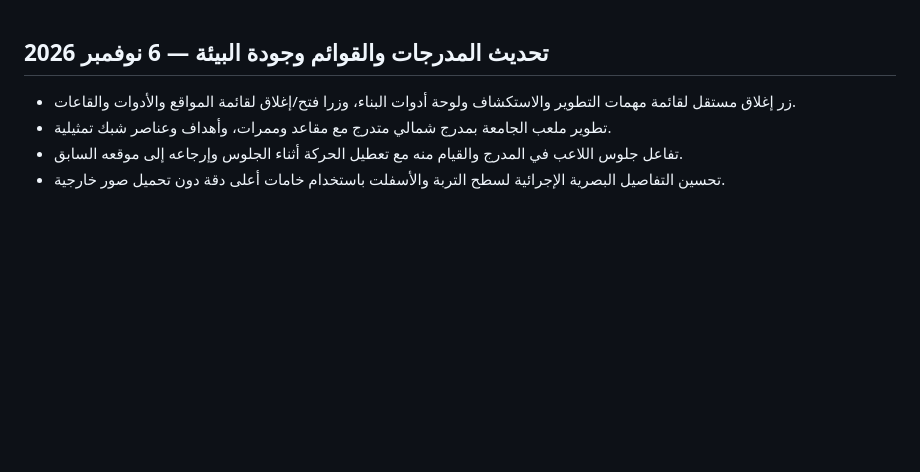
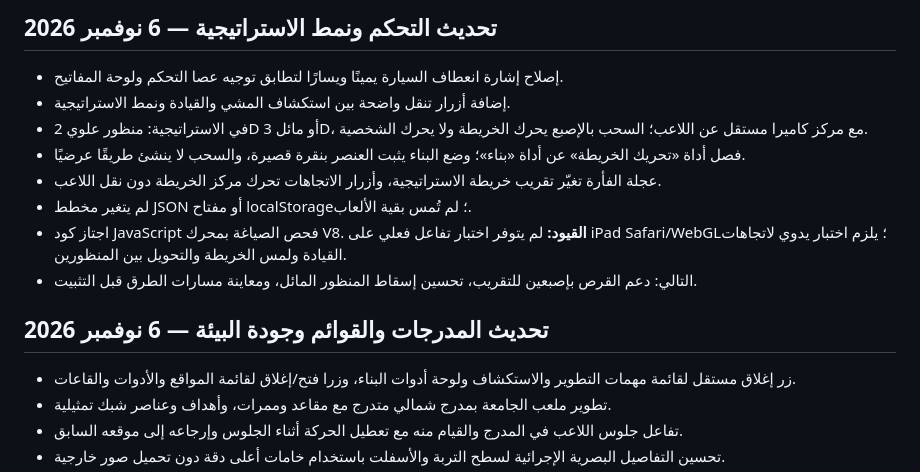
Before and after one commit to youef/gamesplay, a Markdown page: nbu-campus-3d/ROADMAP.md, the part around the change. Drawn GitHub-style; blank space fills up the shorter version.

Commit message:
Document strategy mode and steering controls update

```diff
--- a/nbu-campus-3d/ROADMAP.md
+++ b/nbu-campus-3d/ROADMAP.md
@@ -1,3 +1,13 @@
+## تحديث التحكم ونمط الاستراتيجية — 6 نوفمبر 2026
+- إصلاح إشارة انعطاف السيارة يمينًا ويسارًا لتطابق توجيه عصا التحكم ولوحة المفاتيح.
+- إضافة أزرار تنقل واضحة بين استكشاف المشي والقيادة ونمط الاستراتيجية.
+- في الاستراتيجية: منظور علوي 2D أو مائل 3D، مع مركز كاميرا مستقل عن اللاعب؛ السحب بالإصبع يحرك الخريطة ولا يحرك الشخصية.
+- فصل أداة «تحريك الخريطة» عن أداة «بناء»؛ وضع البناء يثبت العنصر بنقرة قصيرة، والسحب لا ينشئ طريقًا عرضيًا.
+- عجلة الفأرة تغيّر تقريب خريطة الاستراتيجية، وأزرار الاتجاهات تحرك مركز الخريطة دون نقل اللاعب.
+- لم يتغير مخطط JSON أو مفتاح localStorage؛ لم تُمس بقية الألعاب.
+- اجتاز كود JavaScript فحص الصياغة بمحرك V8. **القيود:** لم يتوفر اختبار تفاعل فعلي على iPad Safari/WebGL؛ يلزم اختبار يدوي لاتجاهات القيادة ولمس الخريطة والتحويل بين المنظورين.
+- التالي: دعم القرص بإصبعين للتقريب، تحسين إسقاط المنظور المائل، ومعاينة مسارات الطرق قبل التثبيت.
+
 ## تحديث المدرجات والقوائم وجودة البيئة — 6 نوفمبر 2026
 - زر إغلاق مستقل لقائمة مهمات التطوير والاستكشاف ولوحة أدوات البناء، وزرا فتح/إغلاق لقائمة المواقع والأدوات والقاعات.
 - تطوير ملعب الجامعة بمدرج شمالي متدرج مع مقاعد وممرات، وأهداف وعناصر شبك تمثيلية.
```
